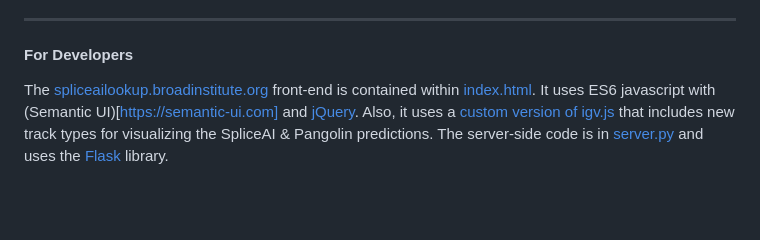
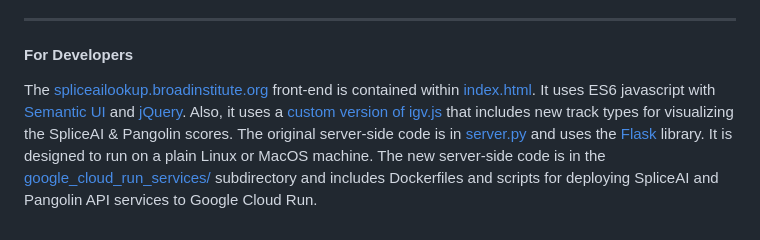
Before and after one commit to broadinstitute/SpliceAI-lookup, a Markdown page: README.md, the part around the change. Rendered like a GitHub page; blank space fills up the shorter version.

```diff
--- a/README.md
+++ b/README.md
@@ -53,4 +53,4 @@ The server uses ~1.5 Gb RAM per server thread.
 ---
 #### For Developers
 
-The [spliceailookup.broadinstitute.org](https://spliceailookup.broadinstitute.org) front-end is contained within [index.html](index.html). It uses ES6 javascript with (Semantic UI)[https://semantic-ui.com] and [jQuery](https://en.wikipedia.org/wiki/JQuery). Also, it uses a [custom version of igv.js](https://github.com/bw2/igv.js) that includes new track types for visualizing the SpliceAI & Pangolin predictions. The server-side code is in [server.py](server.py) and uses the [Flask](https://flask.palletsprojects.com/en/3.0.x) library.
+The [spliceailookup.broadinstitute.org](https://spliceailookup.broadinstitute.org) front-end is contained within [index.html](index.html). It uses ES6 javascript with [Semantic UI](https://semantic-ui.com) and [jQuery](https://en.wikipedia.org/wiki/JQuery). Also, it uses a [custom version of igv.js](https://github.com/bw2/igv.js) that includes new track types for visualizing the SpliceAI & Pangolin scores. The original server-side code is in [server.py](server.py) and uses the [Flask](https://flask.palletsprojects.com/en/3.0.x) library. It is designed to run on a plain Linux or MacOS machine. The new server-side code is in the [google_cloud_run_services/](google_cloud_run_services/) subdirectory and includes Dockerfiles and scripts for deploying SpliceAI and Pangolin API services to Google Cloud Run.
```
